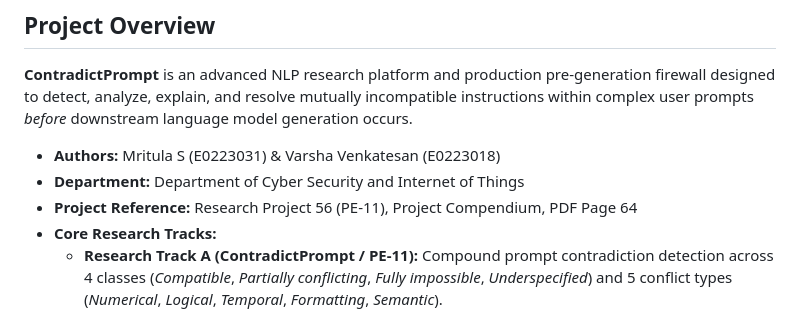
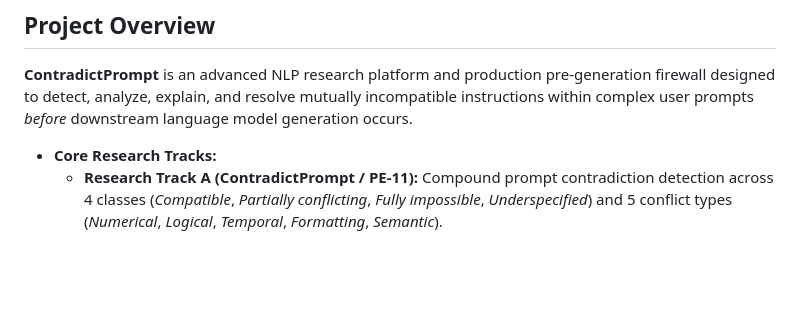
Before and after one commit to mritula2311/contraPrompt, a Markdown page: README.md, the part around the change. Rendered like a GitHub page; blank space fills up the shorter version.

```diff
--- a/README.md
+++ b/README.md
@@ -13,10 +13,6 @@
 ## Project Overview
 
 **ContradictPrompt** is an advanced NLP research platform and production pre-generation firewall designed to detect, analyze, explain, and resolve mutually incompatible instructions within complex user prompts *before* downstream language model generation occurs.
-
-- **Authors:** Mritula S (E0223031) & Varsha Venkatesan (E0223018)
-- **Department:** Department of Cyber Security and Internet of Things
-- **Project Reference:** Research Project 56 (PE-11), Project Compendium, PDF Page 64
 - **Core Research Tracks:**
   - **Research Track A (ContradictPrompt / PE-11):** Compound prompt contradiction detection across 4 classes (*Compatible*, *Partially conflicting*, *Fully impossible*, *Underspecified*) and 5 conflict types (*Numerical*, *Logical*, *Temporal*, *Formatting*, *Semantic*).
   - **Research Track B (PriorityPrompt / Instruction Hierarchy):** 5-tier instruction hierarchy (*P1 System Rule*, *P2 Global Constraint*, *P3 User Requirement*, *P4 Context Information*, *P5 Low-Trust Input*) evaluated across 5 prompt representations and 3 ablations.
```
